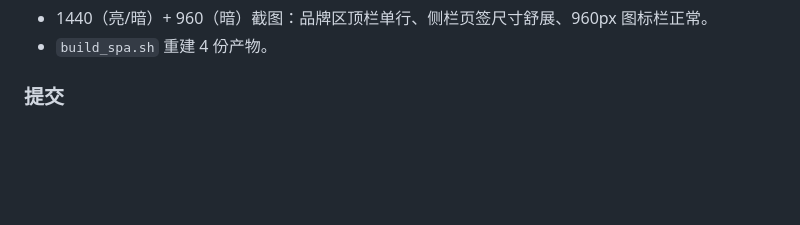
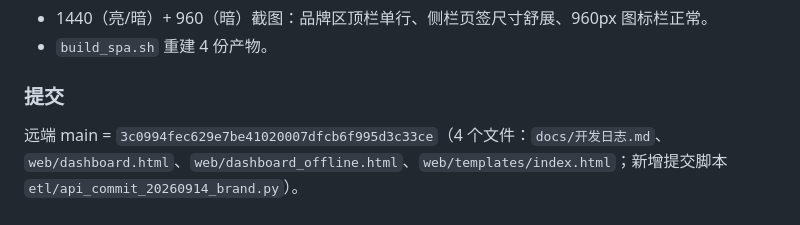
Before and after one commit to Brooke-boom/beijing-hospital-spark, a Markdown page: docs/开发日志.md, the part around the change. Drawn GitHub-style; blank space fills up the shorter version.

Commit message:
docs(log): 补 2026-09-14 品牌区回顶栏提交记录

```diff
--- a/docs/开发日志.md
+++ b/docs/开发日志.md
@@ -1060,3 +1060,4 @@ headless Chrome 遇 ECharts 动画永不收敛，本次补了一招：注入脚
 - `build_spa.sh` 重建 4 份产物。
 
 ### 提交
+远端 main = `3c0994fec629e7be41020007dfcb6f995d3c33ce`（4 个文件：`docs/开发日志.md`、`web/dashboard.html`、`web/dashboard_offline.html`、`web/templates/index.html`；新增提交脚本 `etl/api_commit_20260914_brand.py`）。
```
